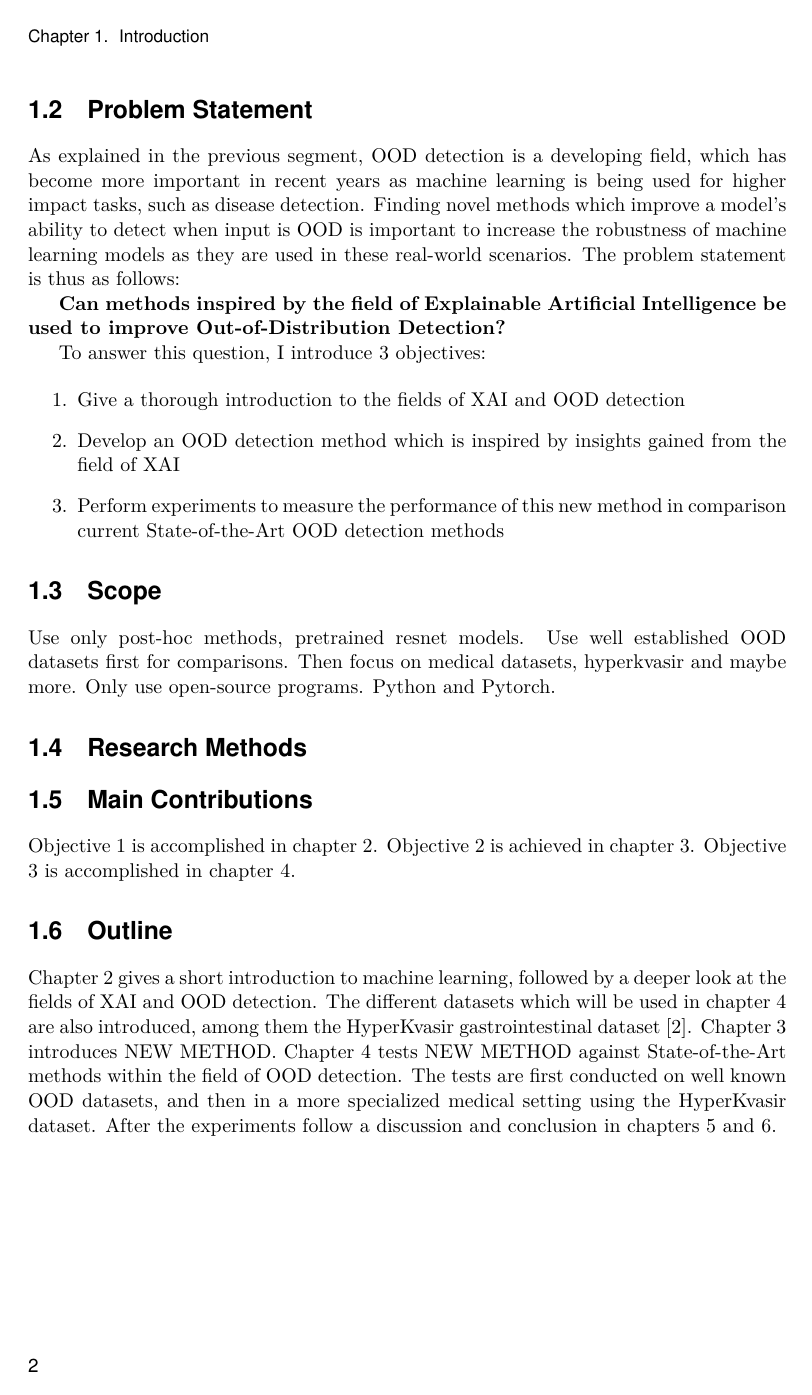
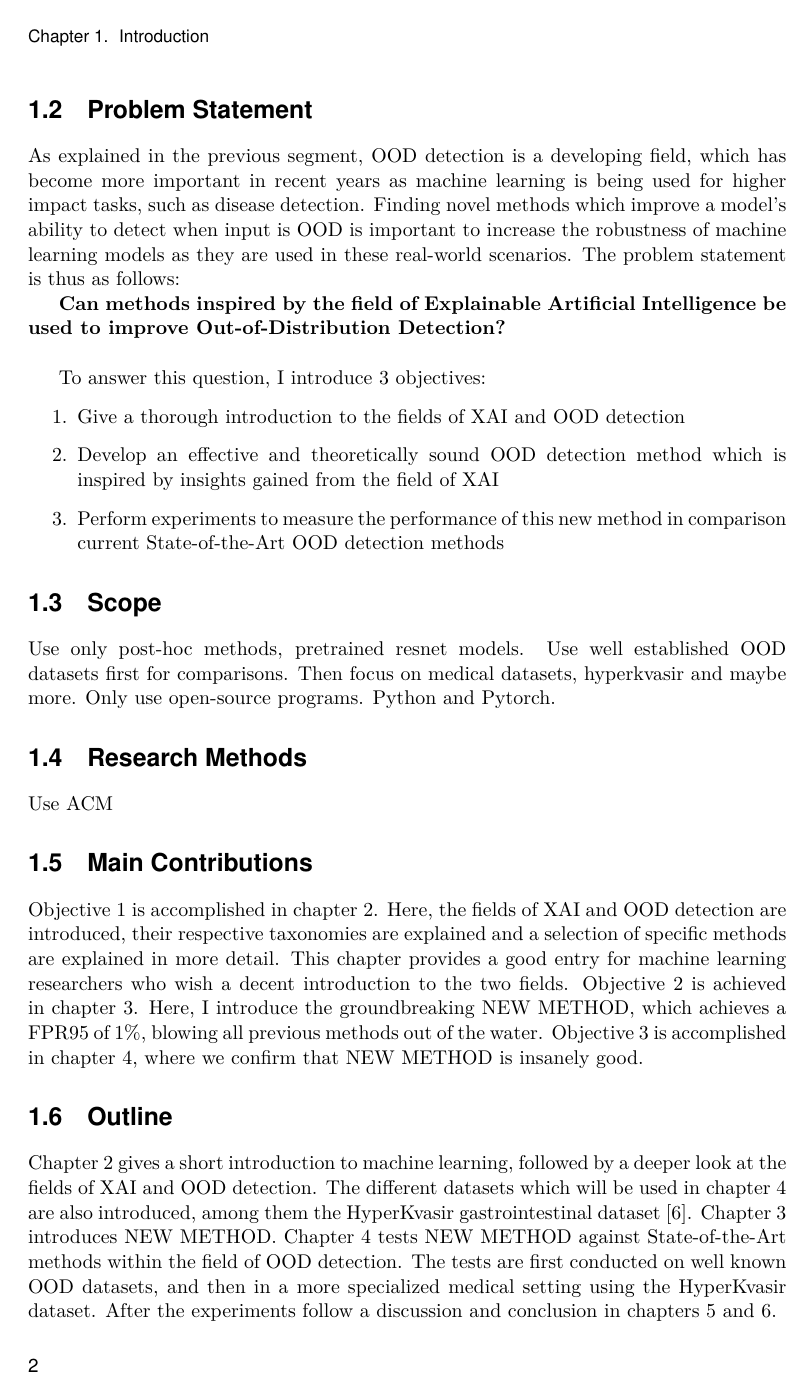
Before and after one commit to jonatan-hanssen/master, a LaTeX thesis (master/master.tex): page 16 of 40. The pictures show the PDF file master/master.pdf that the author committed with the source.

Commit message:
do stuff

```diff
--- a/master/master.tex
+++ b/master/master.tex
@@ -44,4 +44,3 @@ Machine Learning generally, and Deep Learning specifically, have seen a tremendo
 
 % TODO: make these citations more specific
 
-To explain this discrepancy, we should consider that, despite their impressive performance, deep learning methods are not without their flaws. Firstly, deep neural networks are inherently unexplainable due to the large number of parameters that any non-trivial network has. State of the art models will perform millions of operations to evaluate a single data point, and it is therefore impossible for humans to comprehend and explain the entire process which lead the model to make a particular decision. In medicine, this is a major limitation of deep learning methods, as both doctors and patients expect to be able to understand why a decision was made \cite{tingsim}.
@@ -62,7 +63,7 @@ To answer this question, I introduce 3 objectives:
 
 \begin{enumerate}
   \item Give a thorough introduction to the fields of XAI and OOD detection
-  \item Develop an OOD detection method which is inspired by insights gained from the field of XAI
+  \item Develop an effective and theoretically sound OOD detection method which is inspired by insights gained from the field of XAI
   \item Perform experiments to measure the performance of this new method in comparison current State-of-the-Art OOD detection methods
 \end{enumerate}
 
@@ -72,10 +73,12 @@ Use only post-hoc methods, pretrained resnet models. Use well established OOD da
 
 \section{Research Methods}
 
+Use ACM
+
 
 \section{Main Contributions}
 
-Objective 1 is accomplished in chapter \ref{chapter:background}. Objective 2 is achieved in chapter \ref{chapter:newmethod}. Objective 3 is accomplished in chapter \ref{chapter:experiments}.
+Objective 1 is accomplished in chapter \ref{chapter:background}. Here, the fields of XAI and OOD detection are introduced, their respective taxonomies are explained and a selection of specific methods are explained in more detail. This chapter provides a good entry for machine learning researchers who wish a decent introduction to the two fields. Objective 2 is achieved in chapter \ref{chapter:newmethod}. Here, I introduce the groundbreaking NEW METHOD, which achieves a FPR95 of 1\%, blowing all previous methods out of the water. Objective 3 is accomplished in chapter \ref{chapter:experiments}, where we confirm that NEW METHOD is insanely good.
 
 \section{Outline}
 
```
Also changed, not shown: master/master.pdf, master/master.tex (8 more changed lines).
